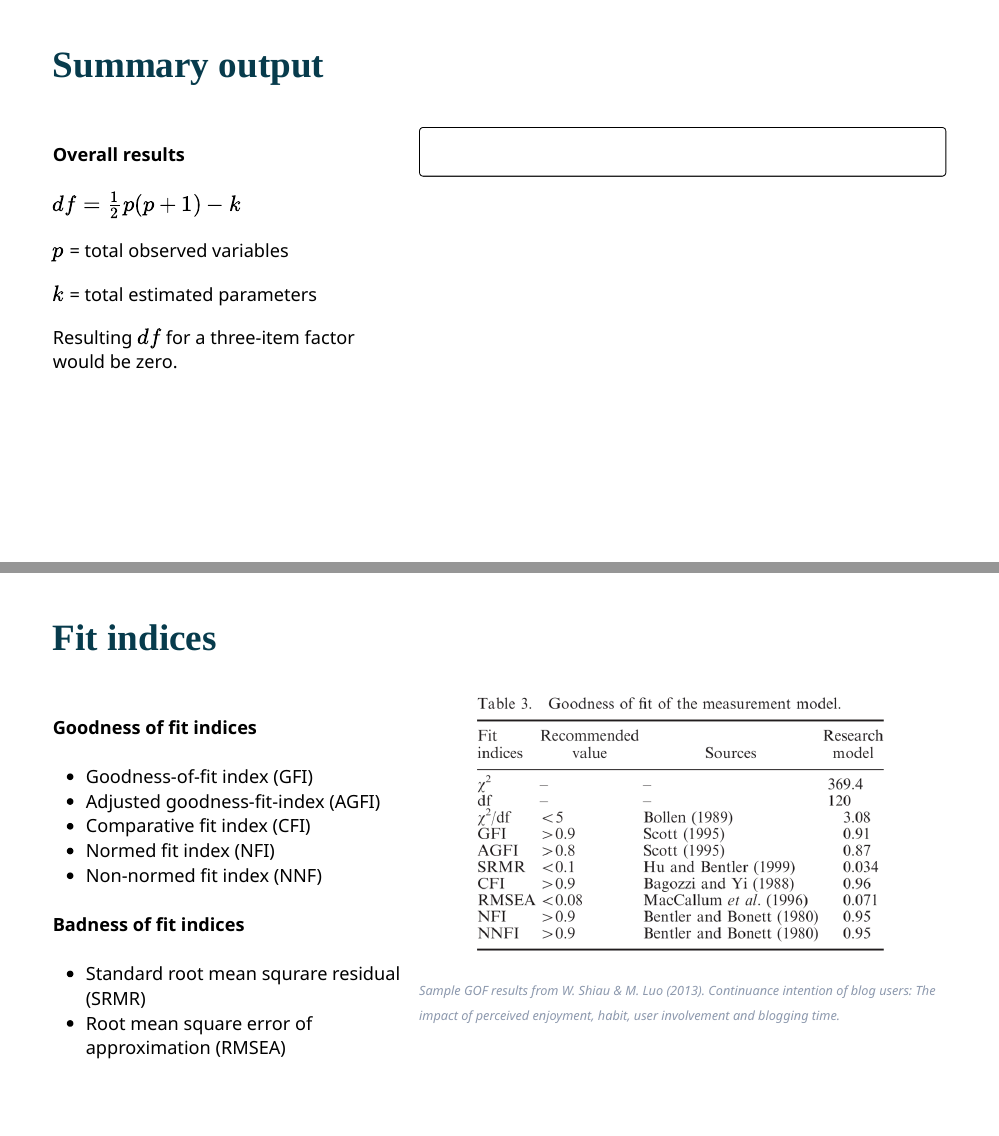
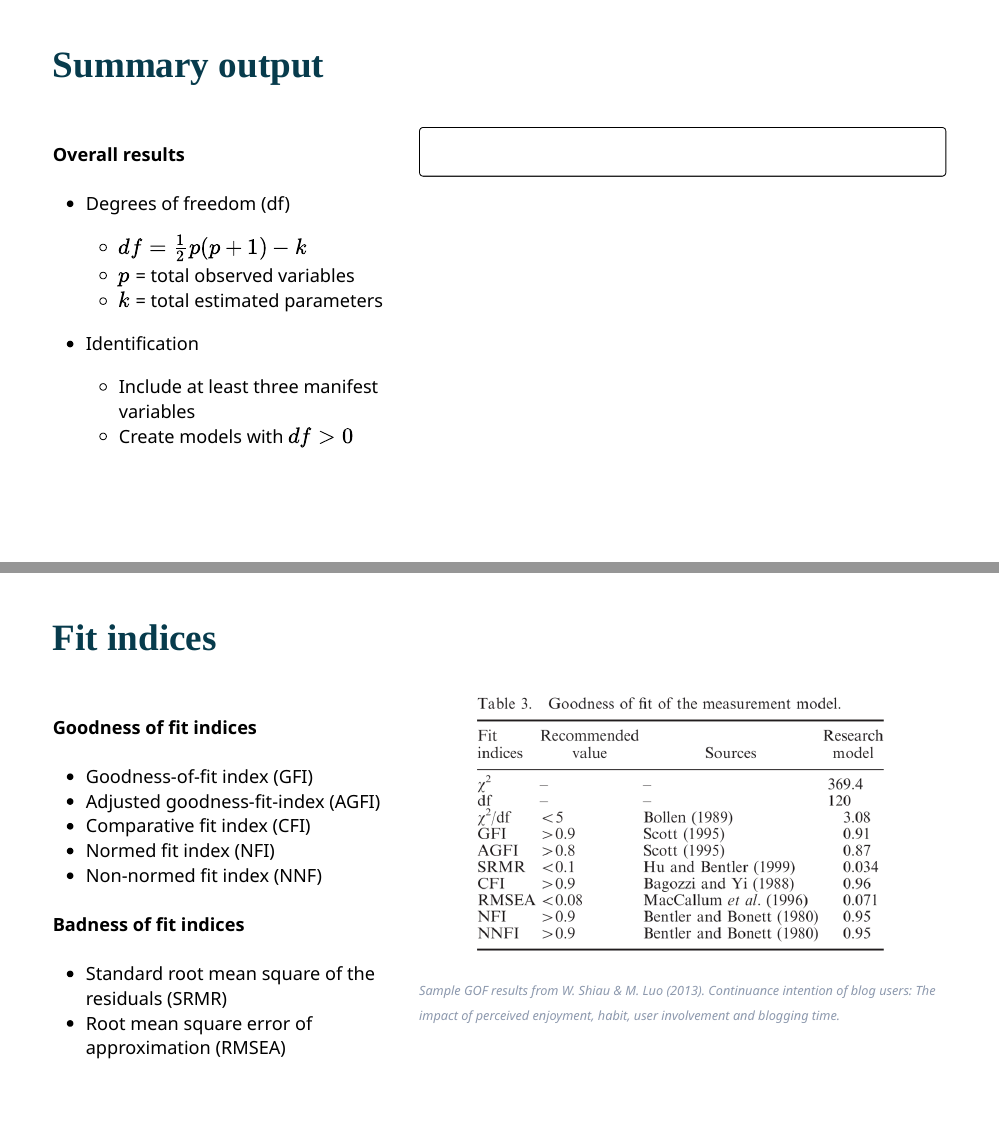
Before and after one commit to chris-allones/trainings, an R Markdown document (SEM_presentation/02_cfa_sem/cfa_sem_presentation.Rmd): pages 30 and 33 of 49, joined at a grey line. Rendered offline with R 4.5, knitr and Pandoc, with nearby package versions; the code chunks are not run, so their results and figures are left out; the slides are laid out offline by our stand-in for remark.js, each with all of its steps uncovered, in fonts that may differ from those the slides ask for, and without slide numbers, shadows or browser add-ons.

Commit message:
updated cfa-sem presentation

```diff
--- a/SEM_presentation/02_cfa_sem/cfa_sem_presentation.Rmd
+++ b/SEM_presentation/02_cfa_sem/cfa_sem_presentation.Rmd
@@ -604,13 +606,16 @@ summary(cfa_fit)
 .leftcol40[
 #### Overall results
 
-$df = \frac{1}{2} p (p + 1) - k$
++ Degrees of freedom (df)
 
-$p$ = total observed variables
+  + $df = \frac{1}{2} p (p + 1) - k$
+  + $p$ = total observed variables
+  + $k$ = total estimated parameters
 
-$k$ = total estimated parameters
++ Identification
 
-Resulting $df$ for a three-item factor would be zero.
+  + Include at least three manifest variables
+  + Create models with $df > 0$
 ]
 
 .rightcol60[
@@ -687,7 +692,7 @@ summary(cfa_fit, standardized = TRUE)
 
 #### Badness of fit indices
 
-+ Standard root mean squrare residual (SRMR)
++ Standard root mean square of the residuals (SRMR)
 + Root mean square error of approximation (RMSEA)
 ]
 
```
Also changed, not shown: SEM_presentation/02_cfa_sem/cfa_sem_presentation.html, SEM_presentation/02_cfa_sem/cfa_sem_presentation.Rmd (10 more changed lines).
